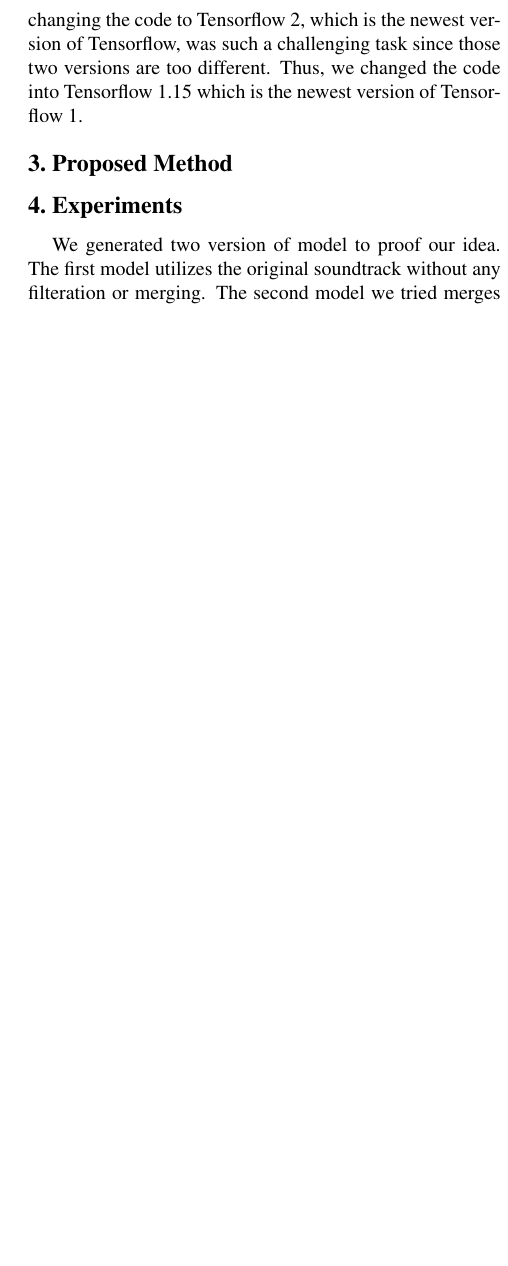
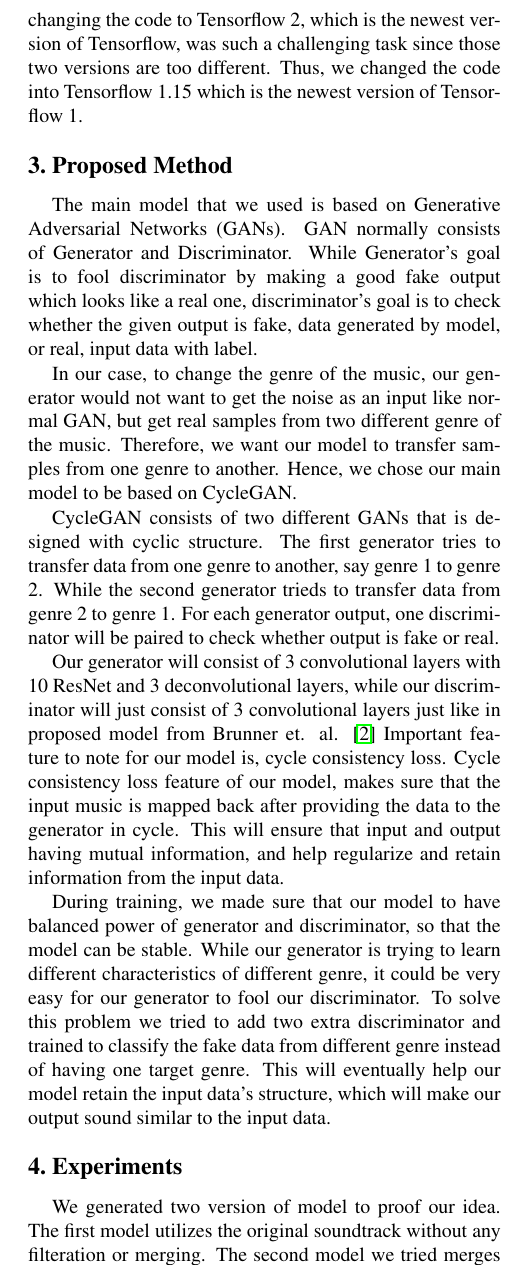
Before and after one commit to hyecheol123/Arranging_an_Audio_Track_to_other_Genres_by_using_CycleGAN-based_Deep_Learning_Model_Report, a LaTeX paper (report.tex): part of one column of page 3 of 7 before the commit and part of one column of page 3 of 8 after it, cut so that both start at the same text, the shorter picture padded with empty space. Compiled offline with pdfLaTeX.

Commit message:
proposed method

```diff
--- a/report.tex
+++ b/report.tex
@@ -210,9 +210,31 @@ Thus, we changed the code into Tensorflow 1.15 which is the newest version of Te
 
 \section{Proposed Method}
 
-% TODO
-% Describe the method(s) you are proposing, developing, or using. I.e., details
-% of the algorithms may be included here.
+The main model that we used is based on Generative Adversarial Networks (GANs).
+GAN normally consists of Generator and Discriminator. While Generator's goal is to fool discriminator
+by making a good fake output which looks like a real one, discriminator's goal is to check whether
+the given output is fake, data generated by model, or real, input data with label.
+\par
+In our case, to change the genre of the music, our generator would not want to get the noise as an input like normal GAN,
+but get real samples from two different genre of the music. Therefore, we want our model to transfer samples
+from one genre to another. Hence, we chose our main model to be based on CycleGAN.
+\par
+CycleGAN consists of two different GANs that is designed with cyclic structure.
+The first generator tries to transfer data from one genre to another, say genre 1 to genre 2.
+While the second generator trieds to transfer data from genre 2 to genre 1.
+For each generator output, one discriminator will be paired to check whether output is fake or real.
+\par
+Our generator will consist of 3 convolutional layers with 10 ResNet and 3 deconvolutional layers,
+while our discriminator will just consist of 3 convolutional layers just like in proposed model from Brunner et. al. \cite{brunner2018symbolic}
+Important feature to note for our model is, cycle consistency loss. Cycle consistency loss feature of our model,
+makes sure that the input music is mapped back after providing the data to the generator in cycle.
+This will ensure that input and output having mutual information, and help regularize and retain information from the input data.
+\par
+During training, we made sure that our model to have balanced power of generator and discriminator, so that the model can be stable.
+While our generator is trying to learn different characteristics of different genre,
+it could be very easy for our generator to fool our discriminator. To solve this problem we tried to add two extra discriminator
+and trained to classify the fake data from different genre instead of having one target genre.
+This will eventually help our model retain the input data's structure, which will make our output sound similar to the input data.
 
 \section{Experiments}
 
```
